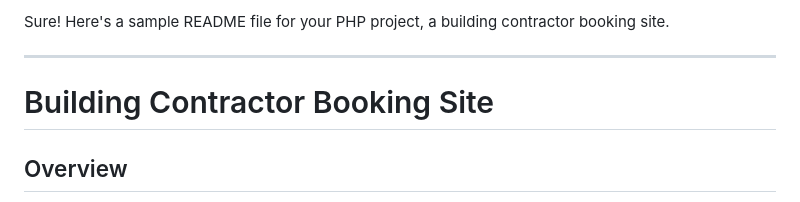
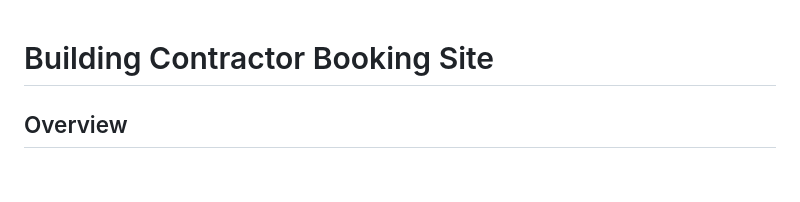
Before and after one commit to GowthamArulmurugan/Building-contractor, a Markdown page: README.md, the part around the change printed below. GitHub-like rendering; blank space fills up the shorter version.

```diff
--- a/README.md
+++ b/README.md
@@ -1,6 +1,3 @@
-Sure! Here's a sample README file for your PHP project, a building contractor booking site.
-
----
 
 # Building Contractor Booking Site
 
```
Also changed, not shown: other parts of README.md (+0 -2 lines).
